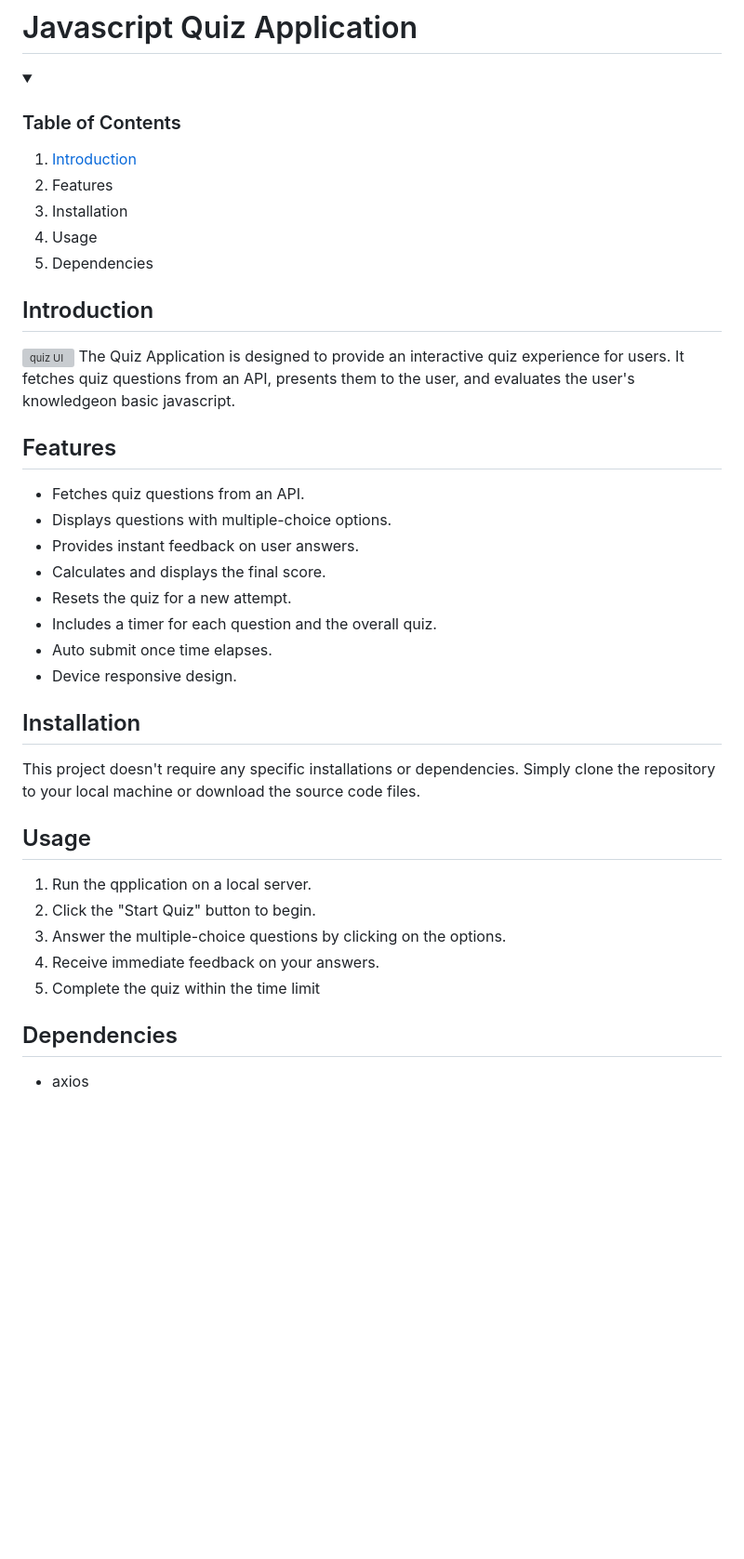
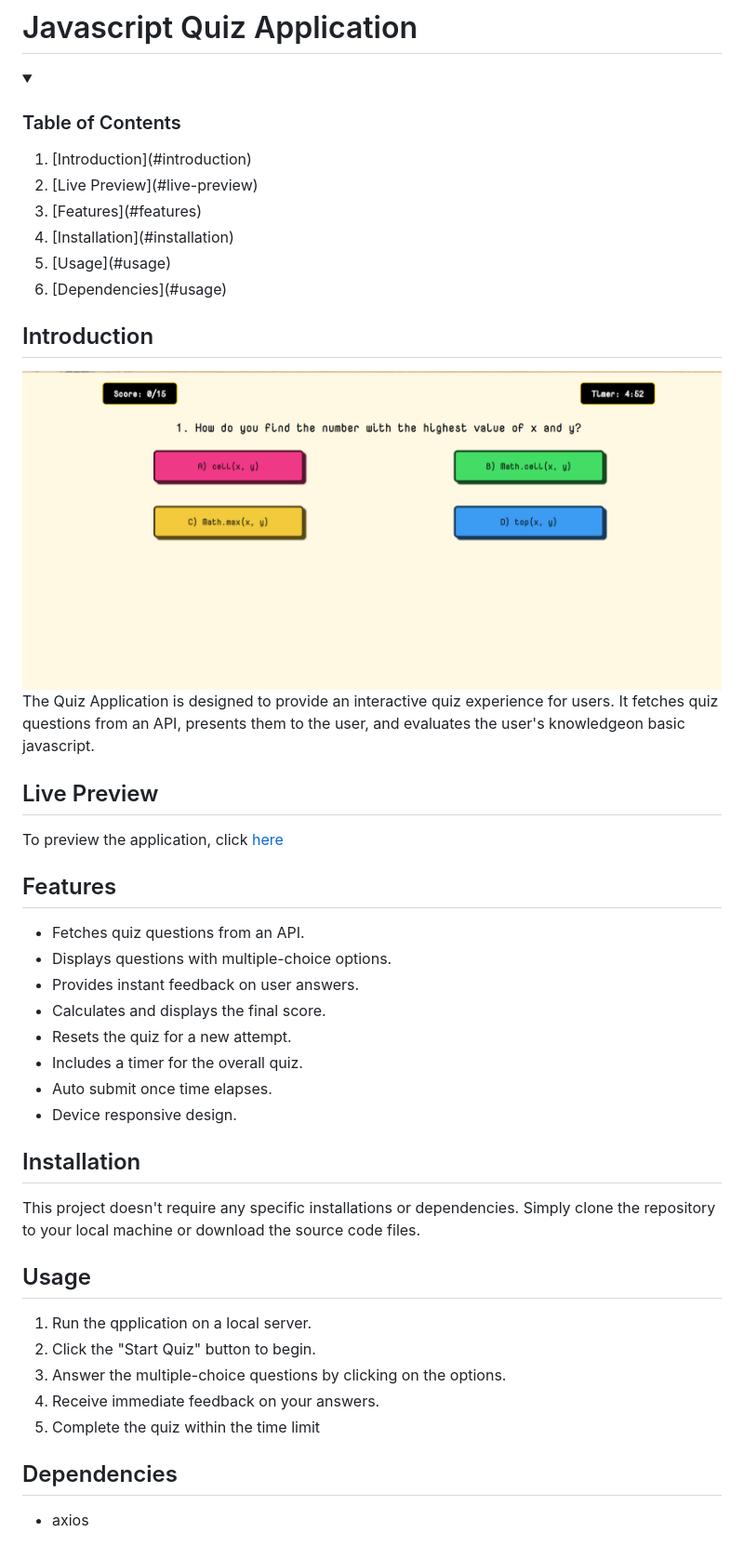
Before and after one commit to Muqtadirat/quiz-app, a Markdown page: README.md, the part around the change. Shown: that part at 93% size. Rendered like a GitHub page; pictures changed too: assets/UI-screenshot.png (added); folded sections open; blank space fills up the shorter version; grey boxes are pictures that could not be loaded.

```diff
--- a/README.md
+++ b/README.md
@@ -3,32 +3,41 @@
 <details>
  <summary> <h3> Table of Contents </h3></summary>
   <ol>
-   <li> <a href= "introduction"> Introduction </a> </li>
-   <li> Features</li>
-   <li> Installation </li>
-   <li> Usage </li>
-   <li> Dependencies</li>
+   <li>[Introduction](#introduction) </li>
+   <li>[Live Preview](#live-preview) </li>
+   <li>[Features](#features)</li>
+   <li>[Installation](#installation) </li>
+   <li> [Usage](#usage) </li>
+   <li> [Dependencies](#usage)</li>
   </ol>
 </details>
 
 ## Introduction
-![quiz UI ](image_url) </br>
+
+![quiz UI ](./assets/UI-screenshot.png) </br>
 The Quiz Application is designed to provide an interactive quiz experience for users. It fetches quiz questions from an API, presents them to the user, and evaluates the user's knowledgeon basic javascript.
 
+## Live Preview
+
+To preview the application, click [here](https://courageous-swan-203f3c.netlify.app/)
+
 ## Features
+
 - Fetches quiz questions from an API.
 - Displays questions with multiple-choice options.
 - Provides instant feedback on user answers.
 - Calculates and displays the final score.
 - Resets the quiz for a new attempt.
-- Includes a timer for each question and the overall quiz.
+- Includes a timer for the overall quiz.
 - Auto submit once time elapses.
 - Device responsive design.
 
 ## Installation
+
 This project doesn't require any specific installations or dependencies. Simply clone the repository to your local machine or download the source code files.
 
 ## Usage
+
 1. Run the qpplication on a local server.
 2. Click the "Start Quiz" button to begin.
 3. Answer the multiple-choice questions by clicking on the options.
@@ -36,4 +45,5 @@ This project doesn't require any specific installations or dependencies. Simply
 5. Complete the quiz within the time limit
 
 ## Dependencies
+
 - axios
```
